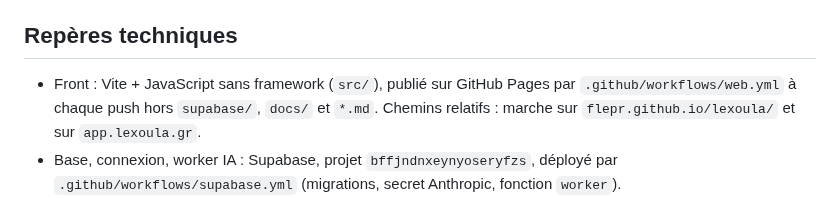
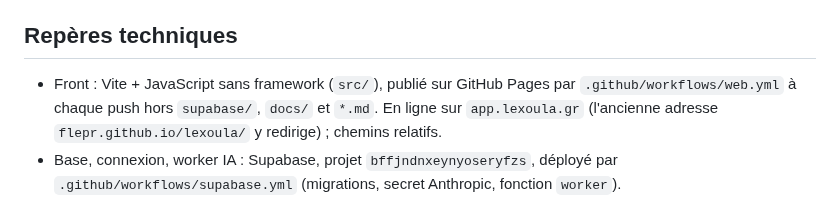
Before and after one commit to flepr/lexoula, a Markdown page: CLAUDE.md, the part around the change. Drawn GitHub-style.

```diff
--- a/CLAUDE.md
+++ b/CLAUDE.md
@@ -40,8 +40,8 @@ l'état du projet est dans `docs/ETAT.md`, les décisions dans `docs/DECISIONS.m
 
 ## Repères techniques
 - Front : Vite + JavaScript sans framework (`src/`), publié sur GitHub Pages par `.github/workflows/web.yml`
-  à chaque push hors `supabase/`, `docs/` et `*.md`. Chemins relatifs : marche sur
-  `flepr.github.io/lexoula/` et sur `app.lexoula.gr`.
+  à chaque push hors `supabase/`, `docs/` et `*.md`. En ligne sur
+  `app.lexoula.gr` (l'ancienne adresse `flepr.github.io/lexoula/` y redirige) ; chemins relatifs.
 - Base, connexion, worker IA : Supabase, projet `bffjndnxeynyoseryfzs`, déployé par
   `.github/workflows/supabase.yml` (migrations, secret Anthropic, fonction `worker`).
 - Diagnostic en lecture seule de la base (file IA, cron, appels au worker) :
```
Also changed, not shown: docs/ETAT.md (+7 -6 lines).
